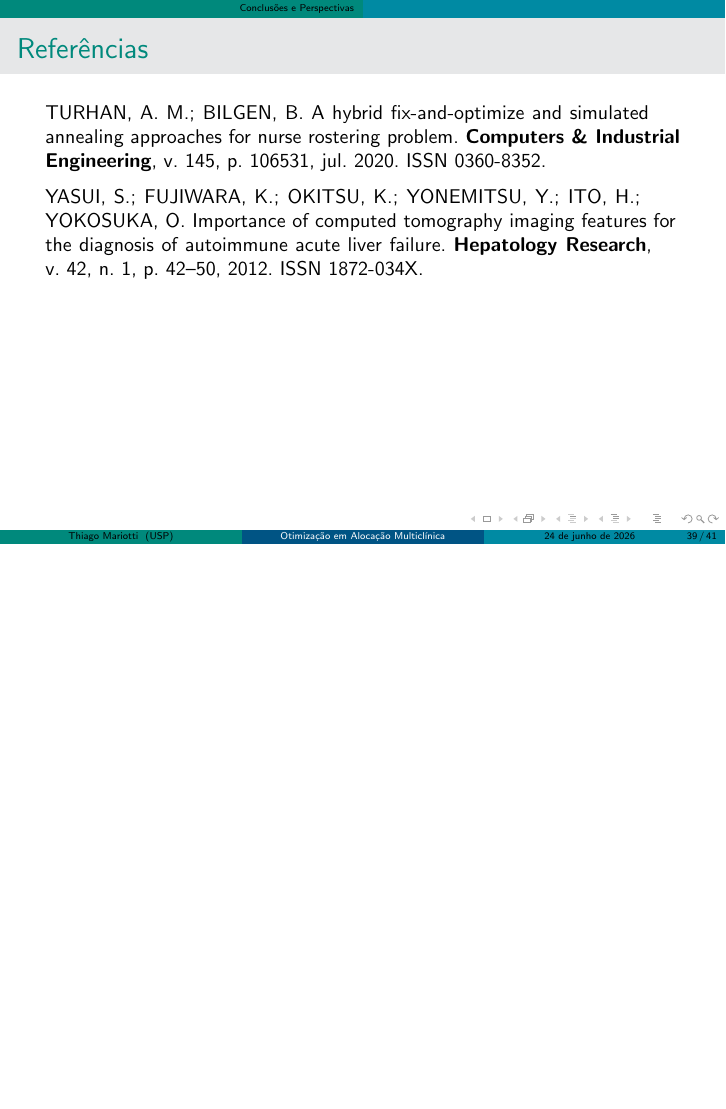
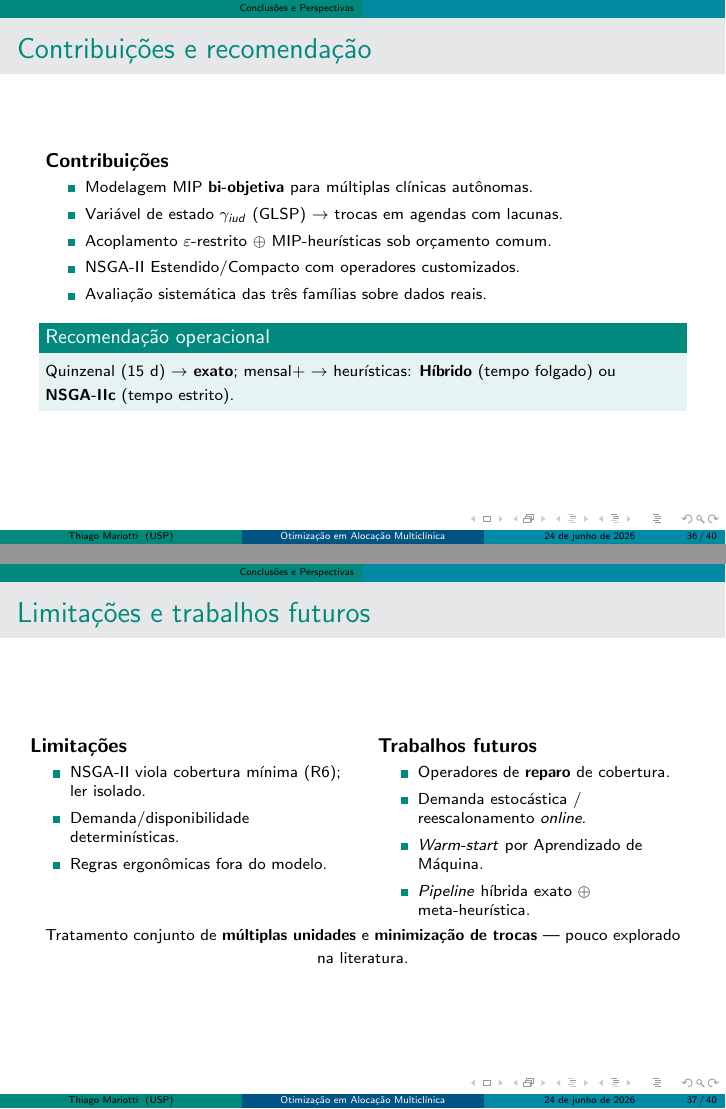
Before and after one commit to rafflezs/APRESENTACAO-Mestrado-ICMC, LaTeX slides (main.tex, which reads customizacoes.tex, sections/6-conclusao.tex): page 39 of 41 before the commit and pages 36 and 37 of 40 after it, the two joined at a grey line, the shorter picture padded with empty space. Compiled offline with pdfLaTeX.

Commit message:
Adiciona pacotes e atualiza referências: inclui o pacote multicol e modifica a seção de referências para usar referências-slim.bib. Expande a seção de conclusões com contribuições e recomendações operacionais, além de limitações e trabalhos futuros.

```diff
--- a/customizacoes.tex
+++ b/customizacoes.tex
@@ -18,6 +18,7 @@
 \usepackage{paracol}
 \usepackage{longtable}
 \usepackage{booktabs}
+\usepackage{multicol}
 \usepackage{wrapfig}
 \usepackage{subfigure}
 
--- a/main.tex
+++ b/main.tex
@@ -37,11 +37,11 @@
 % Seção de Referências
 %\section{Referências}{}
 % Slide da seção de Referências
-\begin{frame}[t, allowframebreaks]
-
-    \frametitle{Referências}
-
-    \bibliography{references}
+\begin{frame}[t]{Referências}
+    \scriptsize
+    \begin{multicols}{2}
+        \bibliography{references-slim}
+    \end{multicols}
 \end{frame}
 
 \begin{frame}[t, allowframebreaks]
--- a/sections/6-conclusao.tex
+++ b/sections/6-conclusao.tex
@@ -5,3 +5,59 @@
 % - Contribuições do trabalho
 % - Limitações do estudo
 % - Perspectivas de trabalhos futuros
+% Fonte: docs/refs/dissertacao_tex/2-textual/fechamento.tex
+% Arco: contribuições + recomendação -> limitações + trabalhos futuros.
+
+%%% Frame 6.1 — Contribuições + recomendação operacional
+\begin{frame}{Contribuições e recomendação}
+    \textbf{Contribuições}
+    \begin{footnotesize}
+        \begin{itemize}
+            \item Modelagem MIP \textbf{bi-objetiva} para múltiplas clínicas autônomas.
+            \item Variável de estado \(\gamma_{iud}\) (GLSP) \(\rightarrow\) trocas em agendas com lacunas.
+            \item Acoplamento \(\varepsilon\)-restrito \(\oplus\) MIP-heurísticas sob orçamento comum.
+            \item NSGA-II Estendido/Compacto com operadores customizados.
+            \item Avaliação sistemática das três famílias sobre dados reais.
+        \end{itemize}
+    \end{footnotesize}
+
+    \begingroup
+    \setbeamercolor{block title}{fg=white, bg=UFTgreen}
+    \setbeamercolor{block body}{bg=UFTgreen!10}
+    \begin{block}{Recomendação operacional}
+        \begin{footnotesize}
+            Quinzenal (15 d) \(\rightarrow\) \textbf{exato}; mensal+ \(\rightarrow\) heurísticas: \textbf{Híbrido} (tempo folgado) ou \textbf{NSGA-IIc} (tempo estrito).
+        \end{footnotesize}
+    \end{block}
+    \endgroup
+\end{frame}
+
+%%% Frame 6.2 — Limitações + trabalhos futuros
+\begin{frame}{Limitações e trabalhos futuros}
+    \begin{columns}[T]
+        \begin{column}{0.5\textwidth}
+            \textbf{Limitações}
+            \begin{footnotesize}
+                \begin{itemize}
+                    \item NSGA-II viola cobertura mínima (R\ref{eq:r6}); ler isolado.
+                    \item Demanda/disponibilidade determinísticas.
+                    \item Regras ergonômicas fora do modelo.
+                \end{itemize}
+            \end{footnotesize}
+        \end{column}
+        \begin{column}{0.5\textwidth}
+            \textbf{Trabalhos futuros}
+            \begin{footnotesize}
+                \begin{itemize}
+                    \item Operadores de \textbf{reparo} de cobertura.
+                    \item Demanda estocástica / reescalonamento \textit{online}.
+                    \item \textit{Warm-start} por Aprendizado de Máquina.
+                    \item \textit{Pipeline} híbrida exato \(\oplus\) meta-heurística.
+                \end{itemize}
+            \end{footnotesize}
+        \end{column}
+    \end{columns}
+
+    \vspace{0.6em}
+    \centering{\footnotesize Tratamento conjunto de \textbf{múltiplas unidades} e \textbf{minimização de trocas} --- pouco explorado na literatura.}
+\end{frame}
```
Also changed, not shown: references-slim.bib (added, +83 -0 lines), sections/5-resultados.tex (+1 -1 lines).
